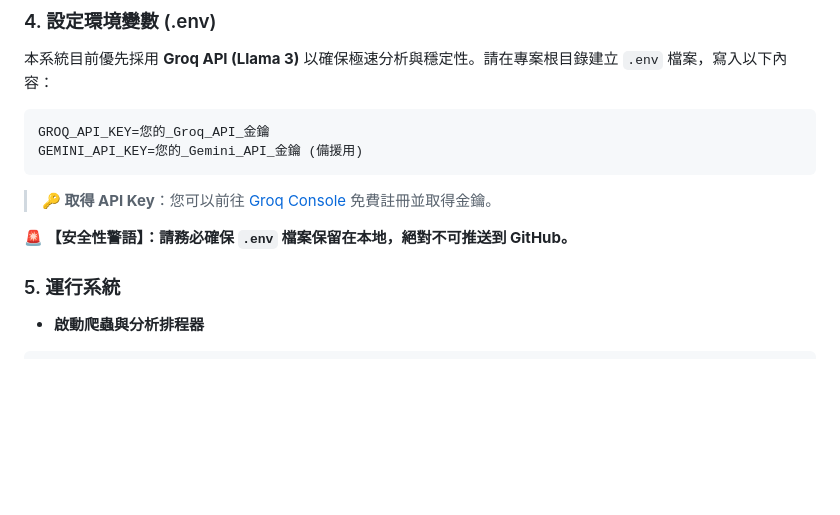
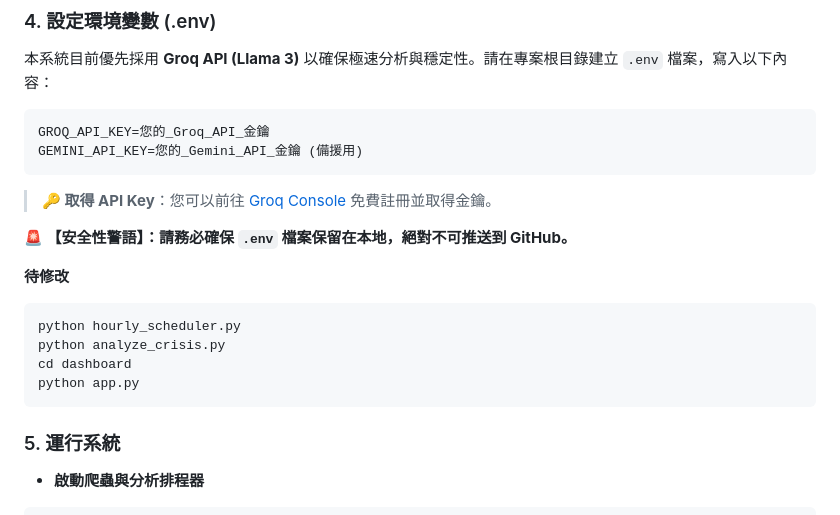
Before and after one commit to chanweiich/threads_moniter, a Markdown page: README.md, the part around the change. Drawn GitHub-style; blank space fills up the shorter version.

````diff
--- a/README.md
+++ b/README.md
@@ -58,6 +58,14 @@ GEMINI_API_KEY=您的_Gemini_API_金鑰 (備援用)
 > **🔑 取得 API Key**：您可以前往 [Groq Console](https://console.groq.com/keys) 免費註冊並取得金鑰。
 
 **🚨 【安全性警語】：請務必確保 `.env` 檔案保留在本地，絕對不可推送到 GitHub。**
+
+**待修改**
+```
+python hourly_scheduler.py
+python analyze_crisis.py
+cd dashboard
+python app.py
+```
 
 ### 5. 運行系統
 * **啟動爬蟲與分析排程器**
````
